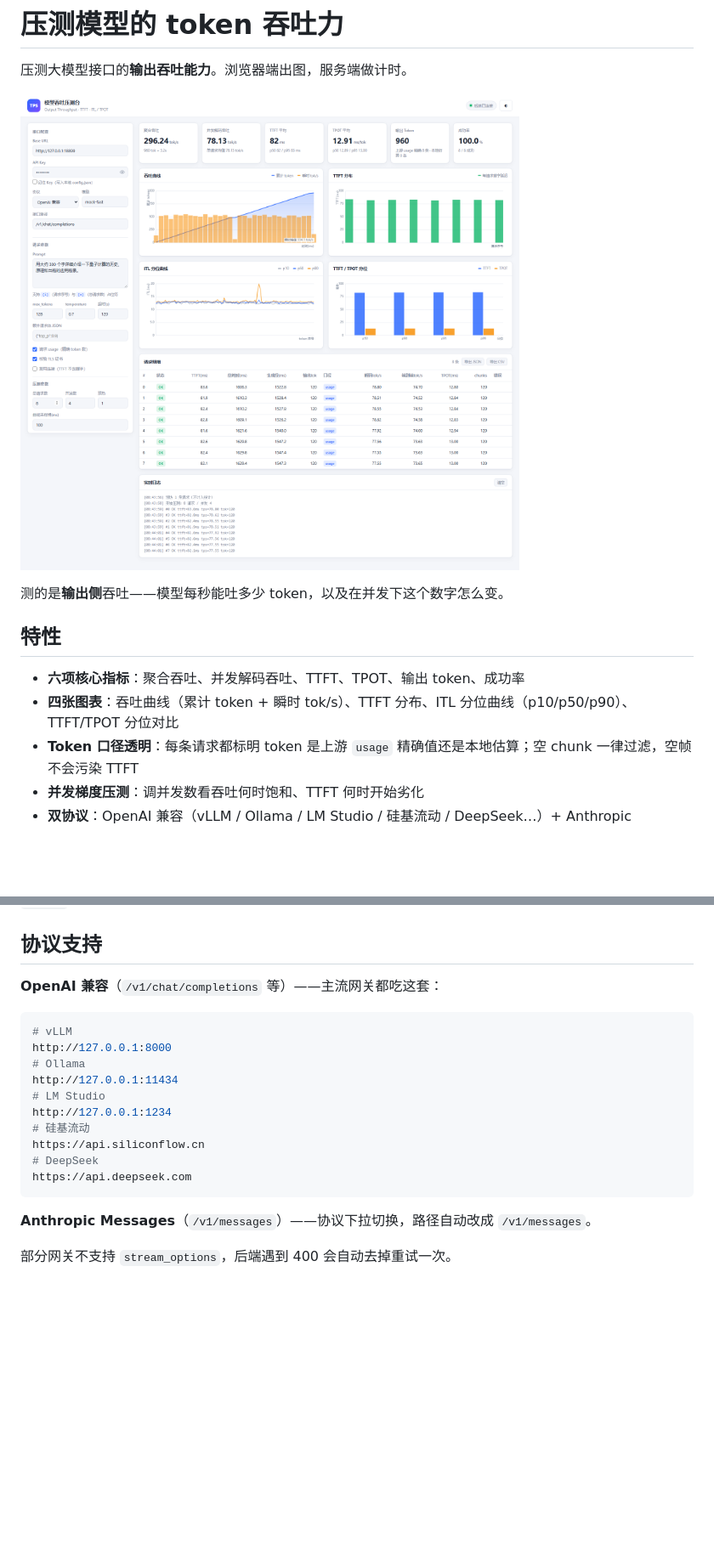
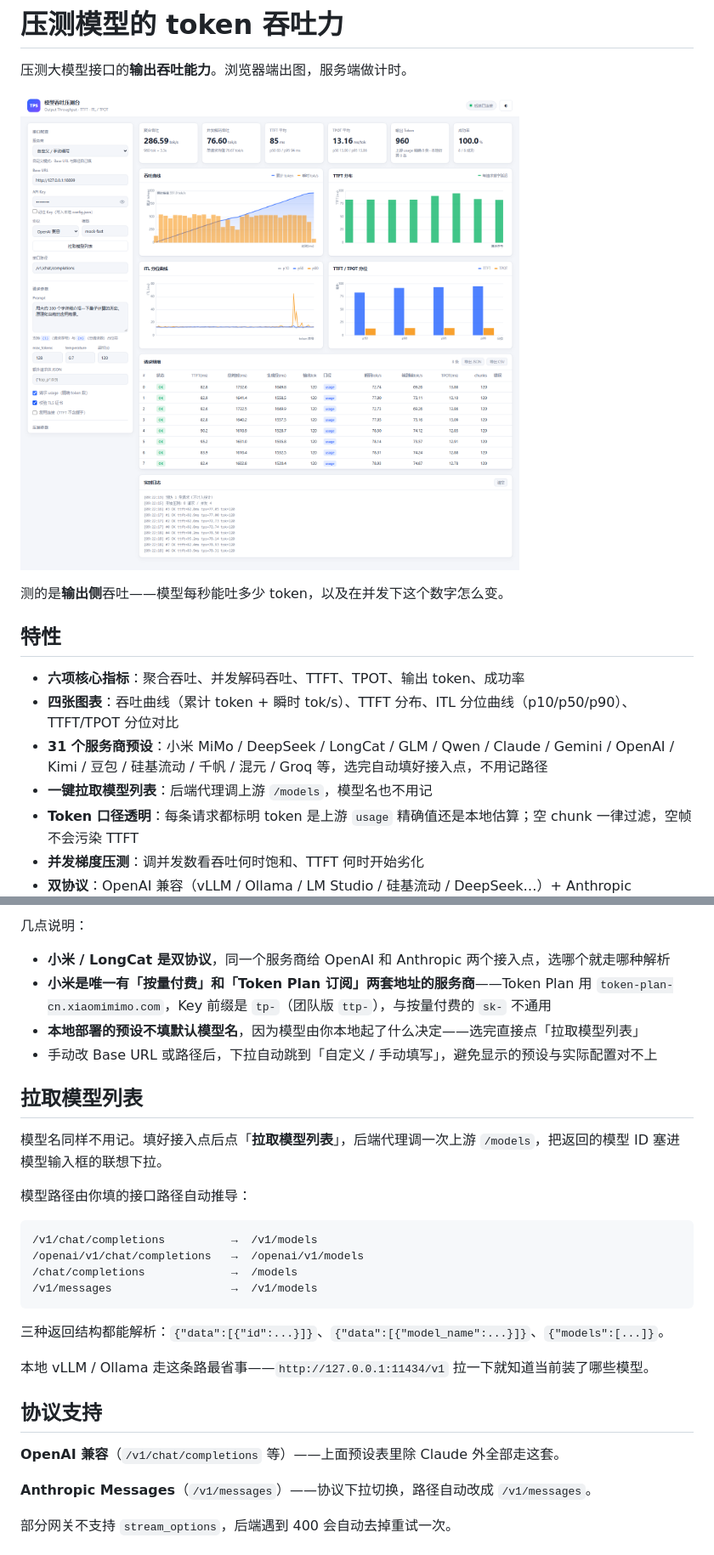
Before and after one commit to 2642086672/llm-token-throughput-tester, a Markdown page: README.md, 2 parts joined by grey strips. Shown: that part at 85% size. GitHub-like rendering; pictures changed too: shot-light.png; blank space fills up the shorter version.

````diff
--- a/README.md
+++ b/README.md
@@ -10,6 +10,8 @@
 
 - **六项核心指标**：聚合吞吐、并发解码吞吐、TTFT、TPOT、输出 token、成功率
 - **四张图表**：吞吐曲线（累计 token + 瞬时 tok/s）、TTFT 分布、ITL 分位曲线（p10/p50/p90）、TTFT/TPOT 分位对比
+- **31 个服务商预设**：小米 MiMo / DeepSeek / LongCat / GLM / Qwen / Claude / Gemini / OpenAI / Kimi / 豆包 / 硅基流动 / 千帆 / 混元 / Groq 等，选完自动填好接入点，不用记路径
+- **一键拉取模型列表**：后端代理调上游 `/models`，模型名也不用记
 - **Token 口径透明**：每条请求都标明 token 是上游 `usage` 精确值还是本地估算；空 chunk 一律过滤，空帧不会污染 TTFT
 - **并发梯度压测**：调并发数看吞吐何时饱和、TTFT 何时开始劣化
 - **双协议**：OpenAI 兼容（vLLM / Ollama / LM Studio / 硅基流动 / DeepSeek…）+ Anthropic Messages
@@ -157,19 +188,30 @@ SSE 流里常见的空帧会被过滤，**不计入 token、不参与 ITL 统计
+几点说明：
+
+- **小米 / LongCat 是双协议**，同一个服务商给 OpenAI 和 Anthropic 两个接入点，选哪个就走哪种解析
+- **小米是唯一有「按量付费」和「Token Plan 订阅」两套地址的服务商**——Token Plan 用 `token-plan-cn.xiaomimimo.com`，Key 前缀是 `tp-`（团队版 `ttp-`），与按量付费的 `sk-` 不通用
+- **本地部署的预设不填默认模型名**，因为模型由你本地起了什么决定——选完直接点「拉取模型列表」
+- 手动改 Base URL 或路径后，下拉自动跳到「自定义 / 手动填写」，避免显示的预设与实际配置对不上
+
+## 拉取模型列表
+
+模型名同样不用记。填好接入点后点「**拉取模型列表**」，后端代理调一次上游 `/models`，把返回的模型 ID 塞进模型输入框的联想下拉。
+
+模型路径由你填的接口路径自动推导：
+
+```
+/v1/chat/completions          →  /v1/models
+/openai/v1/chat/completions   →  /openai/v1/models
+/chat/completions             →  /models
+/v1/messages                  →  /v1/models
+```
+
+三种返回结构都能解析：`{"data":[{"id":...}]}`、`{"data":[{"model_name":...}]}`、`{"models":[...]}`。
+
+本地 vLLM / Ollama 走这条路最省事——`http://127.0.0.1:11434/v1` 拉一下就知道当前装了哪些模型。
+
 ## 协议支持
 
-**OpenAI 兼容**（`/v1/chat/completions` 等）——主流网关都吃这套：
-
-```bash
-# vLLM
-http://127.0.0.1:8000
-# Ollama
-http://127.0.0.1:11434
-# LM Studio
-http://127.0.0.1:1234
-# 硅基流动
-https://api.siliconflow.cn
-# DeepSeek
-https://api.deepseek.com
-```
+**OpenAI 兼容**（`/v1/chat/completions` 等）——上面预设表里除 Claude 外全部走这套。
 
 **Anthropic Messages**（`/v1/messages`）——协议下拉切换，路径自动改成 `/v1/messages`。
 
````
Also changed, not shown: other parts of README.md (+30 -0 lines), 4 other files.
